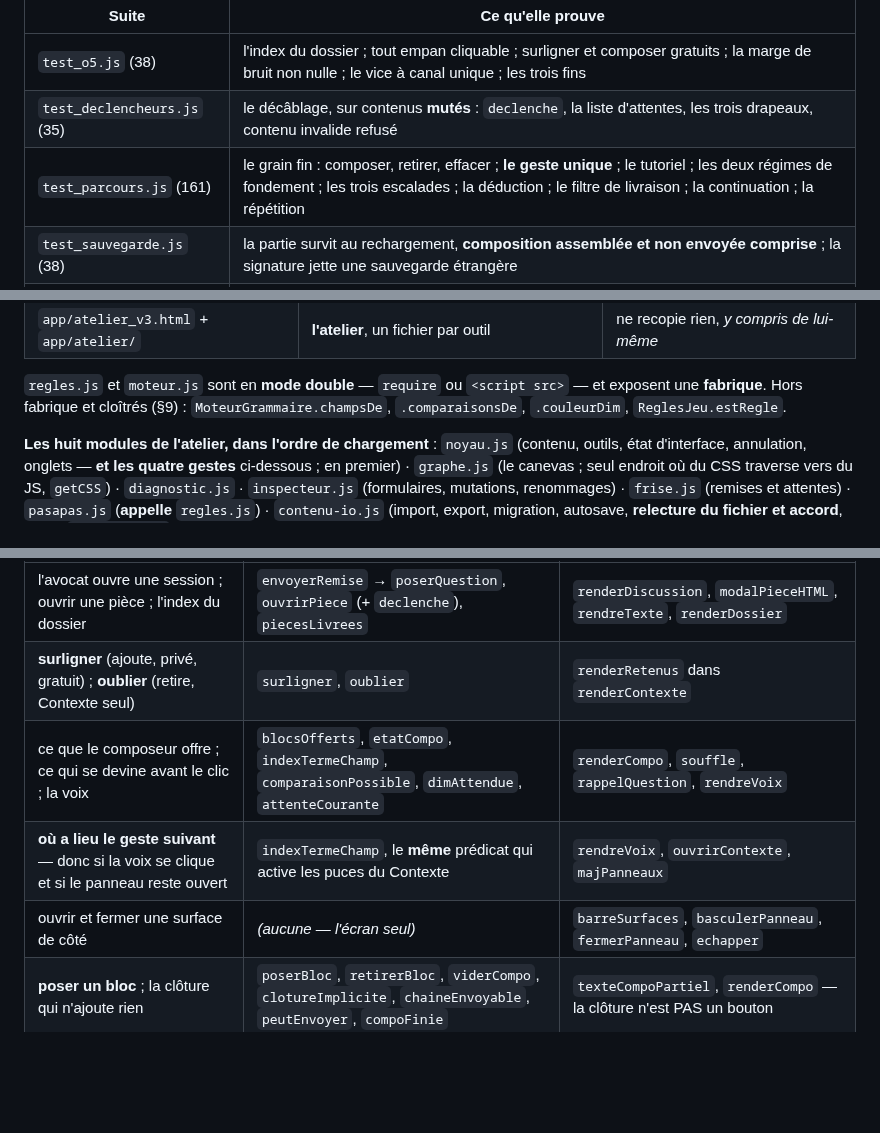
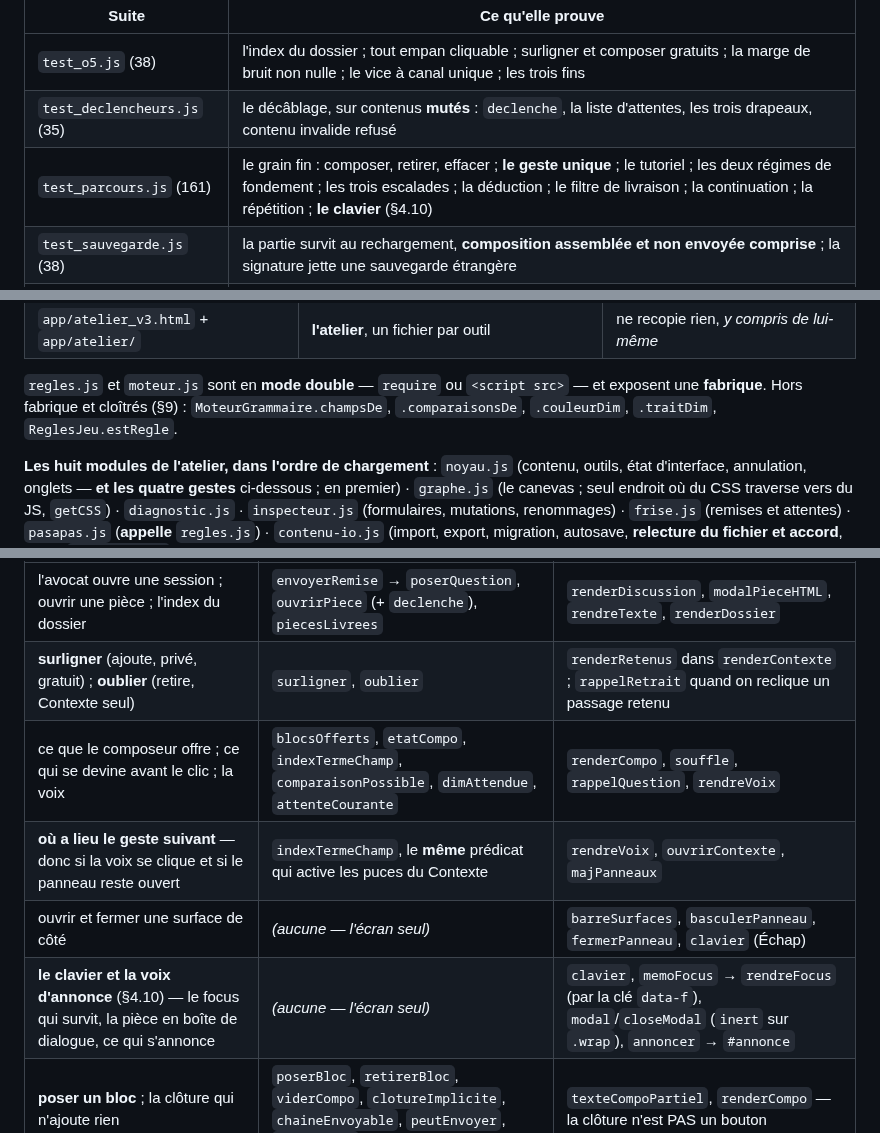
Before and after one commit to WilliamTourte/iavocat, a Markdown page: docs/ARCHITECTURE.md, 3 parts joined by grey strips. GitHub-like rendering; blank space fills up the shorter version.

```diff
--- a/docs/ARCHITECTURE.md
+++ b/docs/ARCHITECTURE.md
@@ -217,7 +218,7 @@ une lecture par surface, les désignations de contenu, les chemins — est en t
 |---|---|
 | `test_o5.js` (38) | l'index du dossier ; tout empan cliquable ; surligner et composer gratuits ; la marge de bruit non nulle ; le vice à canal unique ; les trois fins |
 | `test_declencheurs.js` (35) | le décâblage, sur contenus **mutés** : `declenche`, la liste d'attentes, les trois drapeaux, contenu invalide refusé |
-| `test_parcours.js` (161) | le grain fin : composer, retirer, effacer ; **le geste unique** ; le tutoriel ; les deux régimes de fondement ; les trois escalades ; la déduction ; le filtre de livraison ; la continuation ; la répétition |
+| `test_parcours.js` (161) | le grain fin : composer, retirer, effacer ; **le geste unique** ; le tutoriel ; les deux régimes de fondement ; les trois escalades ; la déduction ; le filtre de livraison ; la continuation ; la répétition ; **le clavier** (§4.10) |
 | `test_sauvegarde.js` (38) | la partie survit au rechargement, **composition assemblée et non envoyée comprise** ; la signature jette une sauvegarde étrangère |
 | `smoke_atelier.js` (101) | l'atelier et le couple atelier→jeu : réexport à l'identique, diagnostic complet, migration idempotente, renommages, pas-à-pas sur `regles.js`, écriture sur place et **arbitrage avec le fichier** (§10) |
 
@@ -276,7 +277,7 @@ qui a raison.*
 
 `regles.js` et `moteur.js` sont en **mode double** — `require` ou `<script src>` — et exposent une
 **fabrique**. Hors fabrique et cloîtrés (§9) : `MoteurGrammaire.champsDe`, `.comparaisonsDe`,
-`.couleurDim`, `ReglesJeu.estRegle`.
+`.couleurDim`, `.traitDim`, `ReglesJeu.estRegle`.
 
 **Les huit modules de l'atelier, dans l'ordre de chargement** : `noyau.js` (contenu, outils, état
 d'interface, annulation, onglets — **et les quatre gestes** ci-dessous ; en premier) · `graphe.js` (le
@@ -291,10 +292,11 @@ mutation passe par lui —, `poserOuRetirer`, `reinitSelection({garderEmpans})`,
 | Le geste | La règle (`regles.js`) | Le rendu (`jeu.js`) |
 |---|---|---|
 | l'avocat ouvre une session ; ouvrir une pièce ; l'index du dossier | `envoyerRemise` → `poserQuestion`, `ouvrirPiece` (+ `declenche`), `piecesLivrees` | `renderDiscussion`, `modalPieceHTML`, `rendreTexte`, `renderDossier` |
-| **surligner** (ajoute, privé, gratuit) ; **oublier** (retire, Contexte seul) | `surligner`, `oublier` | `renderRetenus` dans `renderContexte` |
+| **surligner** (ajoute, privé, gratuit) ; **oublier** (retire, Contexte seul) | `surligner`, `oublier` | `renderRetenus` dans `renderContexte` ; `rappelRetrait` quand on reclique un passage retenu |
 | ce que le composeur offre ; ce qui se devine avant le clic ; la voix | `blocsOfferts`, `etatCompo`, `indexTermeChamp`, `comparaisonPossible`, `dimAttendue`, `attenteCourante` | `renderCompo`, `souffle`, `rappelQuestion`, `rendreVoix` |
 | **où a lieu le geste suivant** — donc si la voix se clique et si le panneau reste ouvert | `indexTermeChamp`, le **même** prédicat qui active les puces du Contexte | `rendreVoix`, `ouvrirContexte`, `majPanneaux` |
-| ouvrir et fermer une surface de côté | *(aucune — l'écran seul)* | `barreSurfaces`, `basculerPanneau`, `fermerPanneau`, `echapper` |
+| ouvrir et fermer une surface de côté | *(aucune — l'écran seul)* | `barreSurfaces`, `basculerPanneau`, `fermerPanneau`, `clavier` (Échap) |
+| **le clavier et la voix d'annonce** (§4.10) — le focus qui survit, la pièce en boîte de dialogue, ce qui s'annonce | *(aucune — l'écran seul)* | `clavier`, `memoFocus` → `rendreFocus` (par la clé `data-f`), `modal`/`closeModal` (`inert` sur `.wrap`), `annoncer` → `#annonce` |
 | **poser un bloc** ; la clôture qui n'ajoute rien | `poserBloc`, `retirerBloc`, `viderCompo`, `clotureImplicite`, `chaineEnvoyable`, `peutEnvoyer`, `compoFinie` | `texteCompoPartiel`, `renderCompo` — la clôture n'est PAS un bouton |
 | le pressentiment ⚑ ; **clore la phrase** | `majPressentiment`, `pressentir`, `sousLienVice` ; `clore` → `clorePhrase` | *(rien : privé, et aucun panneau)* |
 | **envoyer** — le seul geste | `envoyerCompo` → `clore` → `envoyer` → `reponseAvocat` → `avancerSurAttente` | `renderCompo` (`#composeur`, **bandeau plein largeur sous les colonnes**), `renderPlaidoirie` |
```
Also changed, not shown: other parts of docs/ARCHITECTURE.md (+1 -0 lines), docs/CONCEPTION.md (+51 -4 lines).
